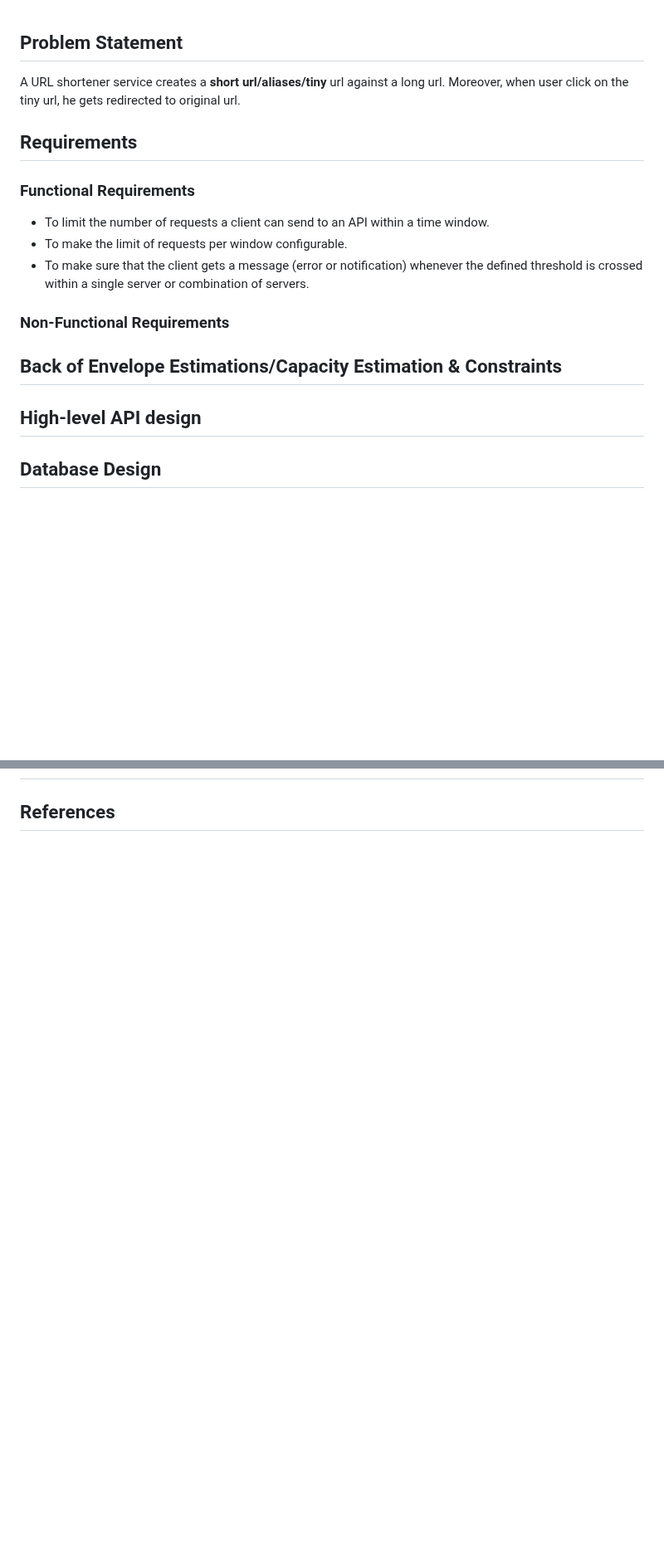
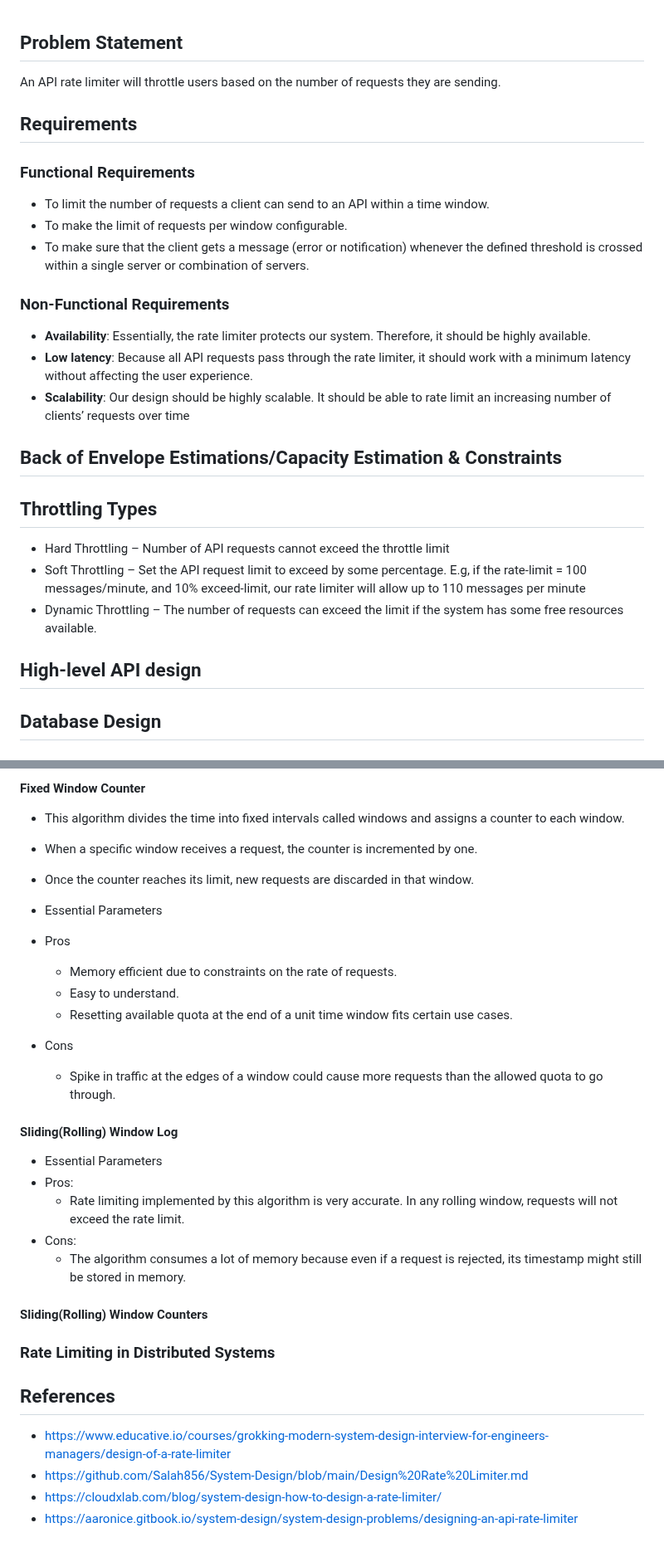
Before and after one commit to ranchor/system-design, a Markdown page: problems/rate_limiter.md, 2 parts joined by grey strips. Shown at 83% size. GitHub-like rendering; blank space fills up the shorter version.

Commit message:
Add more problems

```diff
--- a/problems/rate_limiter.md
+++ b/problems/rate_limiter.md
@@ -1,6 +1,5 @@
 ## Problem Statement
-A URL shortener service creates a **short url/aliases/tiny** url
-against a long url. Moreover, when user click on the tiny url, he gets redirected to original url.
+An API rate limiter will throttle users based on the number of requests they are sending.
 
 ## Requirements
 ### Functional Requirements
@@ -8,7 +7,17 @@ against a long url. Moreover, when user click on the tiny url, he gets redirecte
 * To make the limit of requests per window configurable.
 * To make sure that the client gets a message (error or notification) whenever the defined threshold is crossed within a single server or combination of servers.
 ### Non-Functional Requirements
+* **Availability**: Essentially, the rate limiter protects our system. Therefore, it should be highly available.
+* **Low latency**: Because all API requests pass through the rate limiter, it should work with a minimum latency without affecting the user experience.
+* **Scalability**: Our design should be highly scalable. It should be able to rate limit an increasing number of clients’ requests over time
 
 ## Back of Envelope Estimations/Capacity Estimation & Constraints
+
+## Throttling Types
+* Hard Throttling – Number of API requests cannot exceed the throttle limit
+* Soft Throttling – Set the API request limit to exceed by some percentage. E.g, if the rate-limit = 100 messages/minute, and 10% exceed-limit, our rate limiter will allow up to 110 messages per minute
+* Dynamic Throttling – The number of requests can exceed the limit if the system has some free resources available.
+
 ## High-level API design
+
 ## Database Design
@@ -16 +66,26 @@ against a long url. Moreover, when user click on the tiny url, he gets redirecte
+#### Fixed Window Counter
+* This algorithm divides the time into fixed intervals called windows and assigns a counter to each window.
+* When a specific window receives a request, the counter is incremented by one.
+* Once the counter reaches its limit, new requests are discarded in that window.
+* Essential Parameters
+
+* Pros
+    * Memory efficient due to constraints on the rate of requests.
+    * Easy to understand.
+    * Resetting available quota at the end of a unit time window fits certain use cases.
+* Cons
+    * Spike in traffic at the edges of a window could cause more requests than the allowed quota to go through.
+#### Sliding(Rolling) Window Log
+* Essential Parameters
+* Pros:
+    * Rate limiting implemented by this algorithm is very accurate. In any rolling window, requests will not exceed the rate limit.
+* Cons:
+    * The algorithm consumes a lot of memory because even if a request is rejected, its timestamp might still be stored in memory.
+#### Sliding(Rolling) Window Counters
+
+### Rate Limiting in Distributed Systems
 ## References
+* https://www.educative.io/courses/grokking-modern-system-design-interview-for-engineers-managers/design-of-a-rate-limiter
+* https://github.com/Salah856/System-Design/blob/main/Design%20Rate%20Limiter.md
+* https://cloudxlab.com/blog/system-design-how-to-design-a-rate-limiter/
+* https://aaronice.gitbook.io/system-design/system-design-problems/designing-an-api-rate-limiter
```
Also changed, not shown: other parts of problems/rate_limiter.md (+42 -1 lines), problems/distributed_task_scheduler.md (added, +54 -0 lines), problems/instagram.md (added, +32 -0 lines), problems/web_crawler.md (added), resources/problems/rate_limiter/leaky_bucket_1.png (added), resources/problems/rate_limiter/leaky_bucket_2.png (added), resources/problems/rate_limiter/token_bucket.png (added), resources/problems/rate_limiter/token_bucket_1.png (added).
